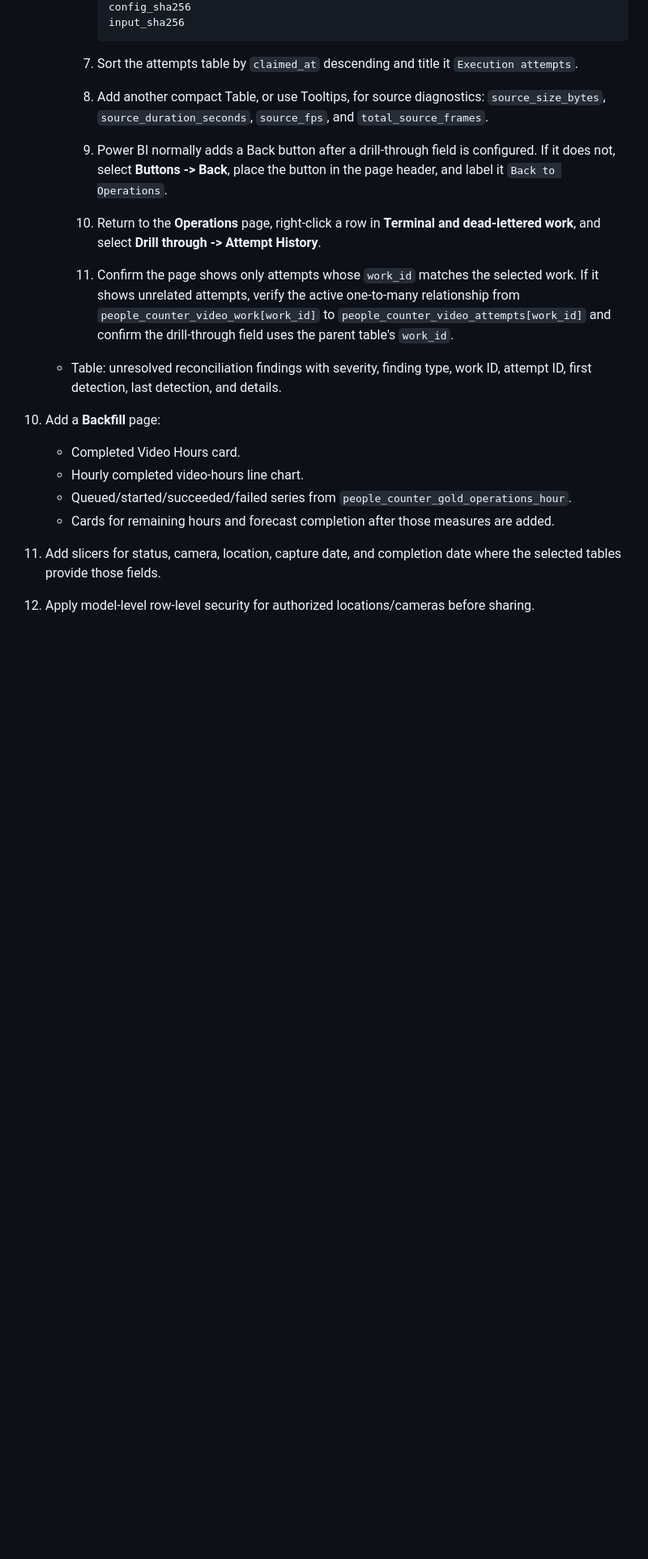
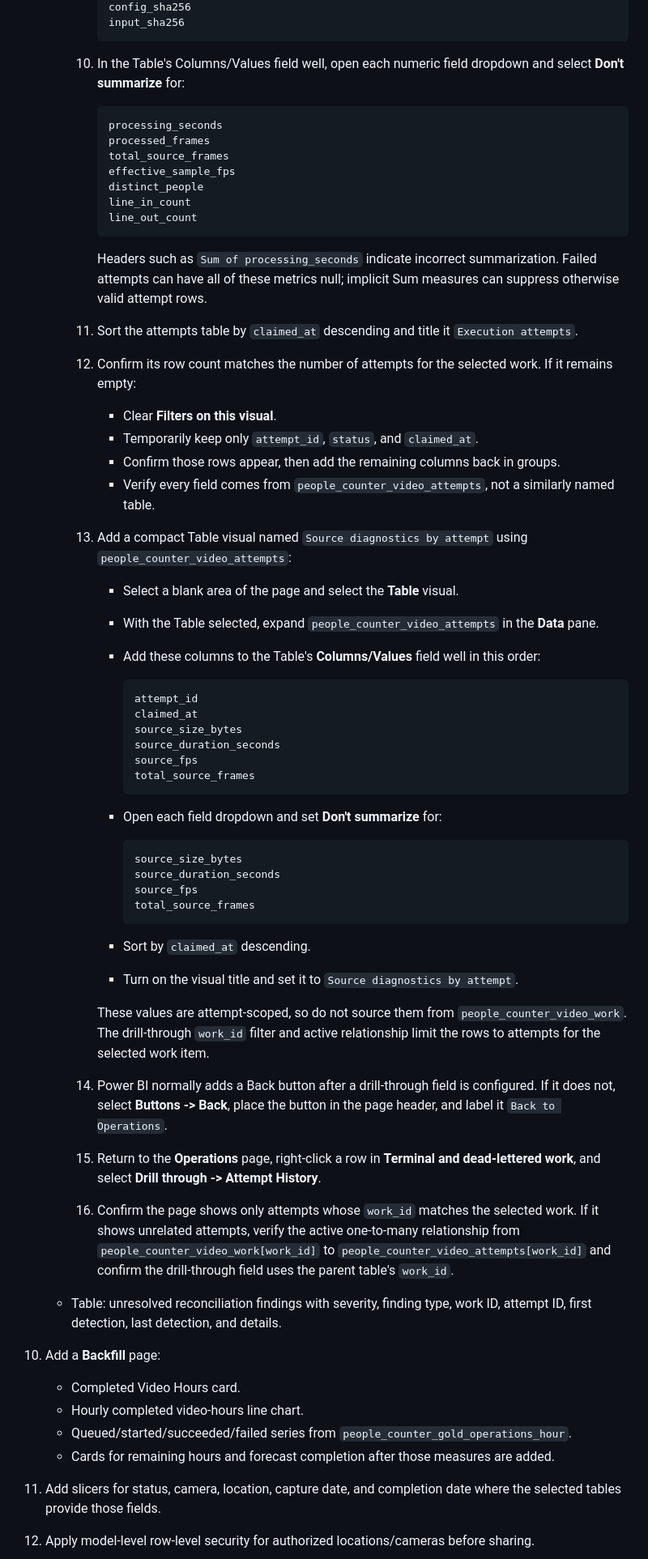
Before and after one commit to martins-vds/people-counter, a Markdown page: notebooks/fabric/README.md, the part around one of its changes. Shown at 81% size. Rendered like a GitHub page; blank space fills up the shorter version.

Commit message:
feat: enhance README with detailed instructions for creating Power BI report visuals and drill-through fields

````diff
--- a/notebooks/fabric/README.md
+++ b/notebooks/fabric/README.md
@@ -2726,18 +2755,73 @@ Create the Power BI operations report:
         input_sha256
         ```
 
-     7. Sort the attempts table by `claimed_at` descending and title it
-        `Execution attempts`.
-     8. Add another compact Table, or use Tooltips, for source diagnostics:
-        `source_size_bytes`, `source_duration_seconds`, `source_fps`, and
-        `total_source_frames`.
-     9. Power BI normally adds a Back button after a drill-through field is
+     10. In the Table's Columns/Values field well, open each numeric field
+         dropdown and select **Don't summarize** for:
+
+         ```text
+         processing_seconds
+         processed_frames
+         total_source_frames
+         effective_sample_fps
+         distinct_people
+         line_in_count
+         line_out_count
+         ```
+
+         Headers such as `Sum of processing_seconds` indicate incorrect
+         summarization. Failed attempts can have all of these metrics null;
+         implicit Sum measures can suppress otherwise valid attempt rows.
+     11. Sort the attempts table by `claimed_at` descending and title it
+         `Execution attempts`.
+     12. Confirm its row count matches the number of attempts for the selected
+         work. If it remains empty:
+         - Clear **Filters on this visual**.
+         - Temporarily keep only `attempt_id`, `status`, and `claimed_at`.
+         - Confirm those rows appear, then add the remaining columns back in
+           groups.
+         - Verify every field comes from
+           `people_counter_video_attempts`, not a similarly named table.
+     13. Add a compact Table visual named `Source diagnostics by attempt`
+         using `people_counter_video_attempts`:
+         - Select a blank area of the page and select the **Table** visual.
+         - With the Table selected, expand
+           `people_counter_video_attempts` in the **Data** pane.
+         - Add these columns to the Table's **Columns/Values** field well in
+           this order:
+
+           ```text
+           attempt_id
+           claimed_at
+           source_size_bytes
+           source_duration_seconds
+           source_fps
+           total_source_frames
+           ```
+
+         - Open each field dropdown and set **Don't summarize** for:
+
+           ```text
+           source_size_bytes
+           source_duration_seconds
+           source_fps
+           total_source_frames
+           ```
+
+         - Sort by `claimed_at` descending.
+         - Turn on the visual title and set it to
+           `Source diagnostics by attempt`.
+
+         These values are attempt-scoped, so do not source them from
+         `people_counter_video_work`. The drill-through `work_id` filter and
+         active relationship limit the rows to attempts for the selected work
+         item.
+     14. Power BI normally adds a Back button after a drill-through field is
         configured. If it does not, select **Buttons -> Back**, place the
         button in the page header, and label it `Back to Operations`.
-     10. Return to the **Operations** page, right-click a row in
+     15. Return to the **Operations** page, right-click a row in
          **Terminal and dead-lettered work**, and select
          **Drill through -> Attempt History**.
-     11. Confirm the page shows only attempts whose `work_id` matches the
+     16. Confirm the page shows only attempts whose `work_id` matches the
          selected work. If it shows unrelated attempts, verify the active
          one-to-many relationship from `people_counter_video_work[work_id]`
          to `people_counter_video_attempts[work_id]` and confirm the
````
Also changed, not shown: other parts of notebooks/fabric/README.md (+38 -9 lines).
